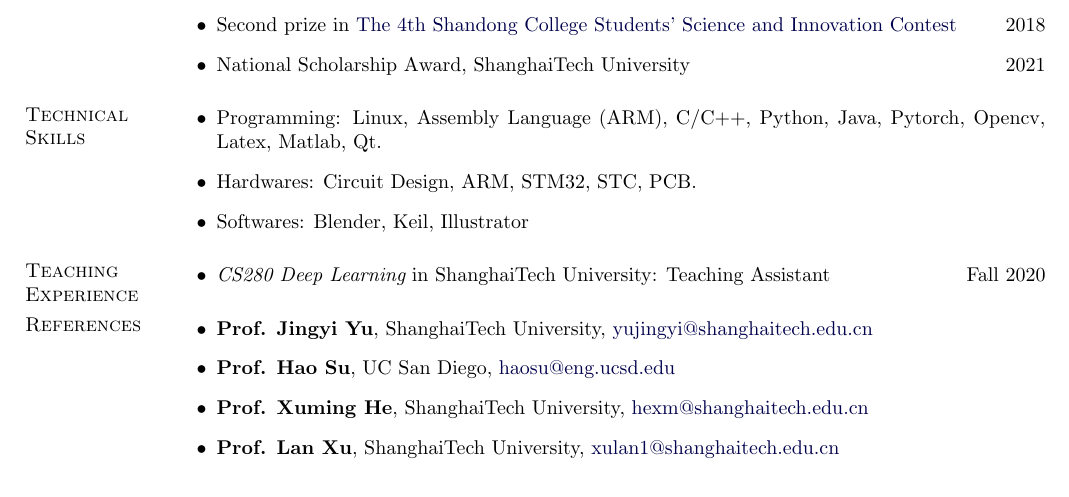
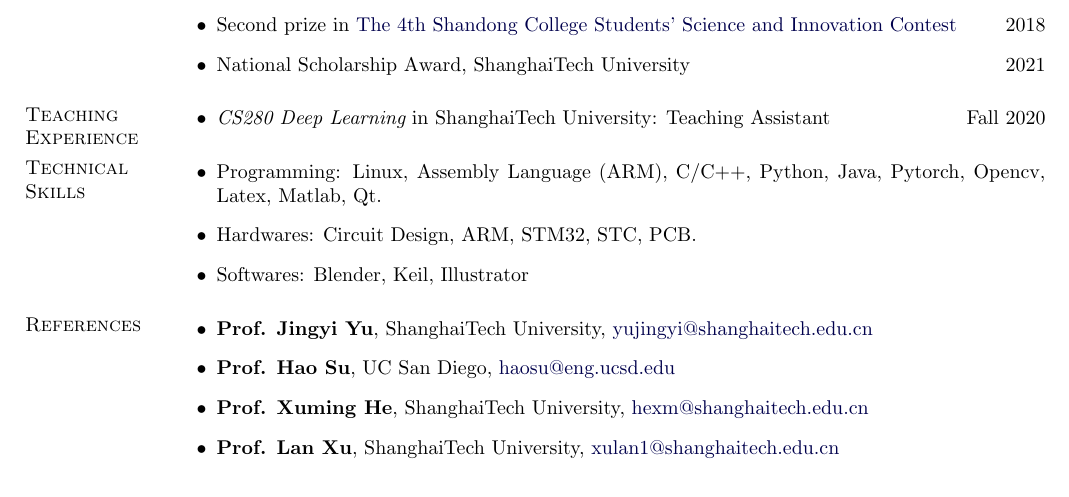
Before and after one commit to quan-meng/quan-meng.github.io, a LaTeX CV (cv/resume.tex): part of the page, cut so that both start at the same text. Compiled offline with pdfLaTeX.

Commit message:
update CV

```diff
--- a/cv/resume.tex
+++ b/cv/resume.tex
@@ -269,6 +269,14 @@
 
 \end{outerlist}
 
+%% ========= Teaching Experience ============================
+\section{Teaching Experience}
+\label{sec:teaching_exp}
+\vspace{-0.25in}
+\begin{outerlist}
+	\item {\it CS280 Deep Learning} in ShanghaiTech University: Teaching Assistant \hfill Fall 2020
+\end{outerlist}
+
 %% ========= Technical Skills ============================
 \section{Technical Skills} % (fold)
 \label{sec:technical_ski}
@@ -277,15 +285,6 @@
 	\item Programming: Linux, Assembly Language (ARM), C/C++, Python, Java, Pytorch, Opencv, Latex, Matlab, Qt.
 	\item Hardwares: Circuit Design, ARM, STM32, STC, PCB.
 	\item Softwares: Blender, Keil, Illustrator
-\end{outerlist}
-
-
-%% ========= Teaching Experience ============================
-\section{Teaching Experience}
-\label{sec:teaching_exp}
-\vspace{-0.25in}
-\begin{outerlist}
-	\item {\it CS280 Deep Learning} in ShanghaiTech University: Teaching Assistant \hfill Fall 2020
 \end{outerlist}
 
 %% ========= References ==============================
```
Also changed, not shown: cv/resume.pdf.
